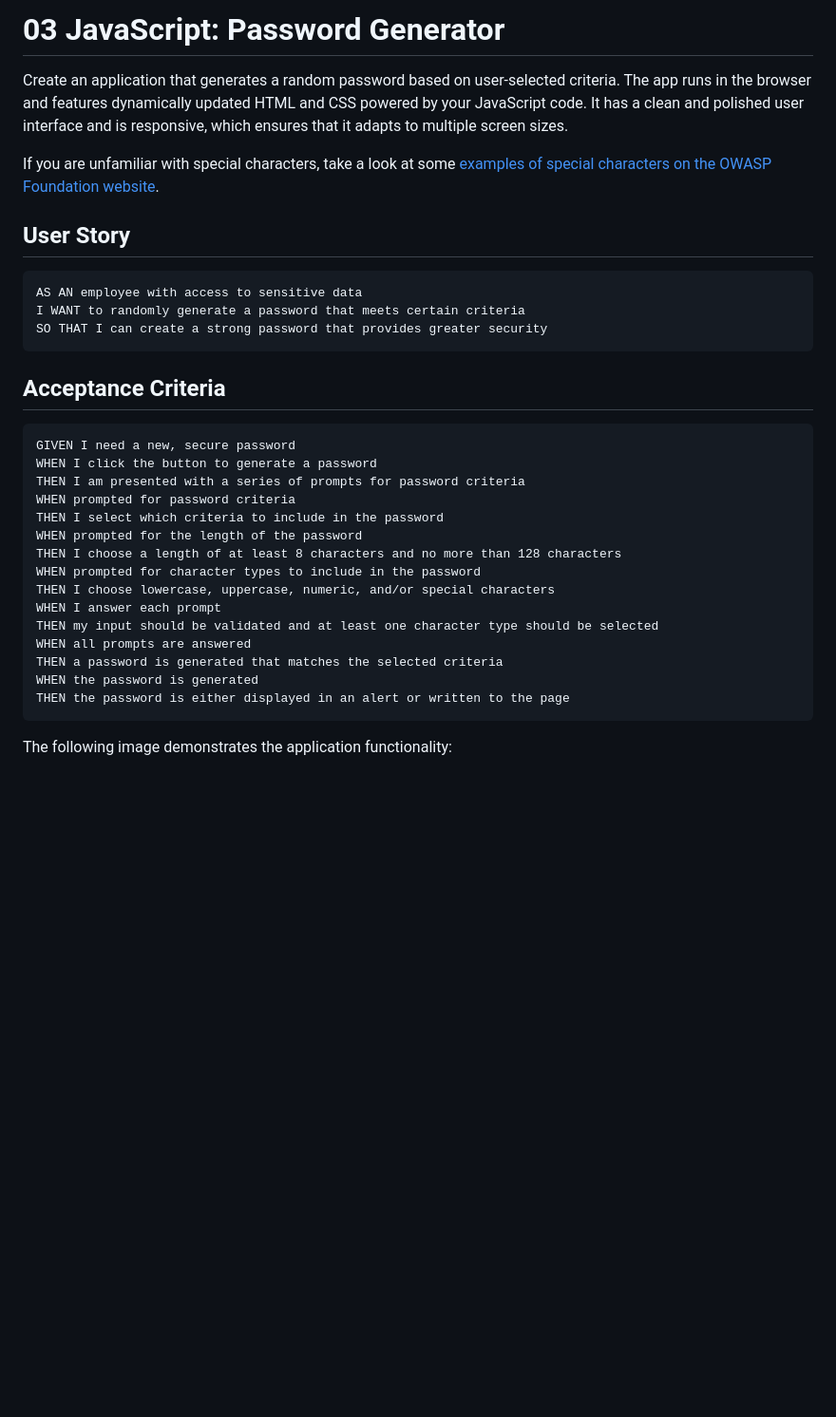
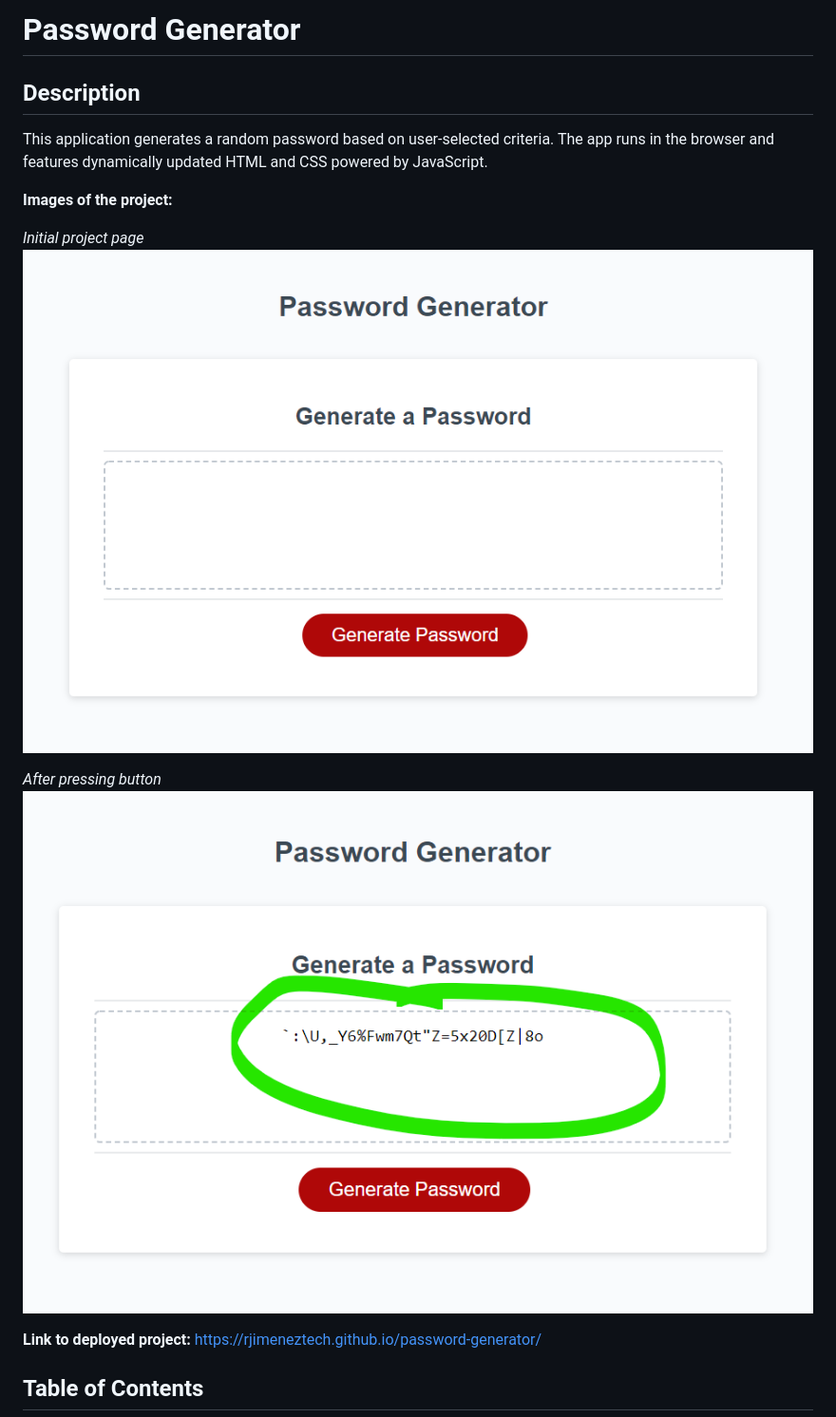
Before and after one commit to RJimenezTech/password-generator, a Markdown page: README.md, the part around the change printed below. Shown: that part at 95% size. Drawn GitHub-style; pictures changed too: assets/images/screenshot-unused-app.png (added), assets/images/screenshot-used-app.png (added); blank space fills up the shorter version.

````diff
--- a/README.md
+++ b/README.md
@@ -1,36 +1,19 @@
-# 03 JavaScript: Password Generator
+# Password Generator
 
-Create an application that generates a random password based on user-selected criteria. The app runs in the browser and features dynamically updated HTML and CSS powered by your JavaScript code. It has a clean and polished user interface and is responsive, which ensures that it adapts to multiple screen sizes.
+## Description
 
-If you are unfamiliar with special characters, take a look at some [examples of special characters on the OWASP Foundation website](https://www.owasp.org/index.php/Password_special_characters).
+This application generates a random password based on user-selected criteria. The app runs in the browser and features dynamically updated HTML and CSS powered by JavaScript.
 
-## User Story
+**Images of the project:**
 
-```
-AS AN employee with access to sensitive data
-I WANT to randomly generate a password that meets certain criteria
-SO THAT I can create a strong password that provides greater security
-```
+*Initial project page*
+![image](/assets/images/screenshot-unused-app.png)
 
-## Acceptance Criteria
+*After pressing button*
+![image](/assets/images/screenshot-used-app.png)
 
-```
-GIVEN I need a new, secure password
-WHEN I click the button to generate a password
-THEN I am presented with a series of prompts for password criteria
-WHEN prompted for password criteria
-THEN I select which criteria to include in the password
-WHEN prompted for the length of the password
-THEN I choose a length of at least 8 characters and no more than 128 characters
-WHEN prompted for character types to include in the password
-THEN I choose lowercase, uppercase, numeric, and/or special characters
-WHEN I answer each prompt
-THEN my input should be validated and at least one character type should be selected
-WHEN all prompts are answered
-THEN a password is generated that matches the selected criteria
-WHEN the password is generated
-THEN the password is either displayed in an alert or written to the page
-```
+**Link to deployed project:**
+https://rjimeneztech.github.io/password-generator/
 
-The following image demonstrates the application functionality:
+## Table of Contents
 
````
Also changed, not shown: other parts of README.md (+39 -6 lines), 1 other file.
